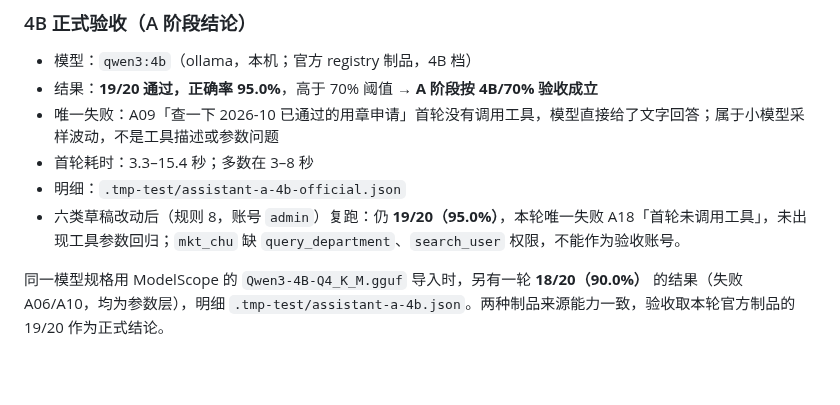
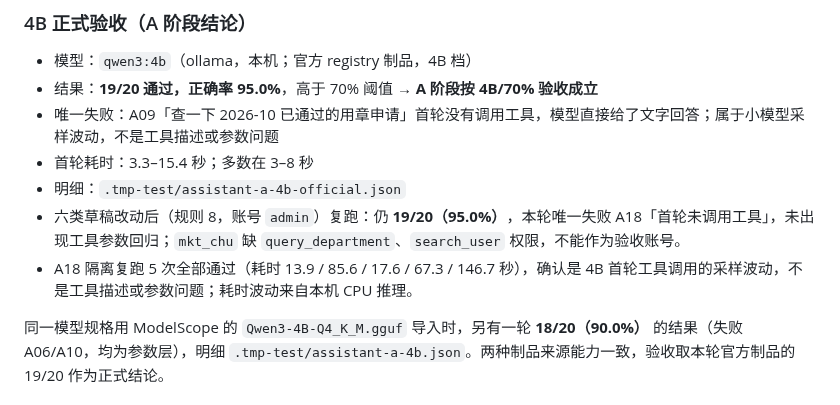
Before and after one commit to yuschu/Constellatio, a Markdown page: docs/ai-assistant-eval.md, the part around the change. Rendered like a GitHub page; blank space fills up the shorter version.

Commit message:
docs(assistant): record A18 isolated rerun result

```diff
--- a/docs/ai-assistant-eval.md
+++ b/docs/ai-assistant-eval.md
@@ -88,6 +88,7 @@ docker exec constellatio-web-1 python manage.py eval_assistant_a --output /tmp/a
 - 首轮耗时：3.3–15.4 秒；多数在 3–8 秒
 - 明细：`.tmp-test/assistant-a-4b-official.json`
 - 六类草稿改动后（规则 8，账号 `admin`）复跑：仍 **19/20（95.0%）**，本轮唯一失败 A18「首轮未调用工具」，未出现工具参数回归；`mkt_chu` 缺 `query_department`、`search_user` 权限，不能作为验收账号。
+- A18 隔离复跑 5 次全部通过（耗时 13.9 / 85.6 / 17.6 / 67.3 / 146.7 秒），确认是 4B 首轮工具调用的采样波动，不是工具描述或参数问题；耗时波动来自本机 CPU 推理。
 
 同一模型规格用 ModelScope 的 `Qwen3-4B-Q4_K_M.gguf` 导入时，另有一轮 **18/20（90.0%）** 的结果（失败 A06/A10，均为参数层），明细 `.tmp-test/assistant-a-4b.json`。两种制品来源能力一致，验收取本轮官方制品的 19/20 作为正式结论。
 
```
Also changed, not shown: docs/ai-assistant-plan.md (+1 -1 lines), docs/release-notes.md (+1 -1 lines).
